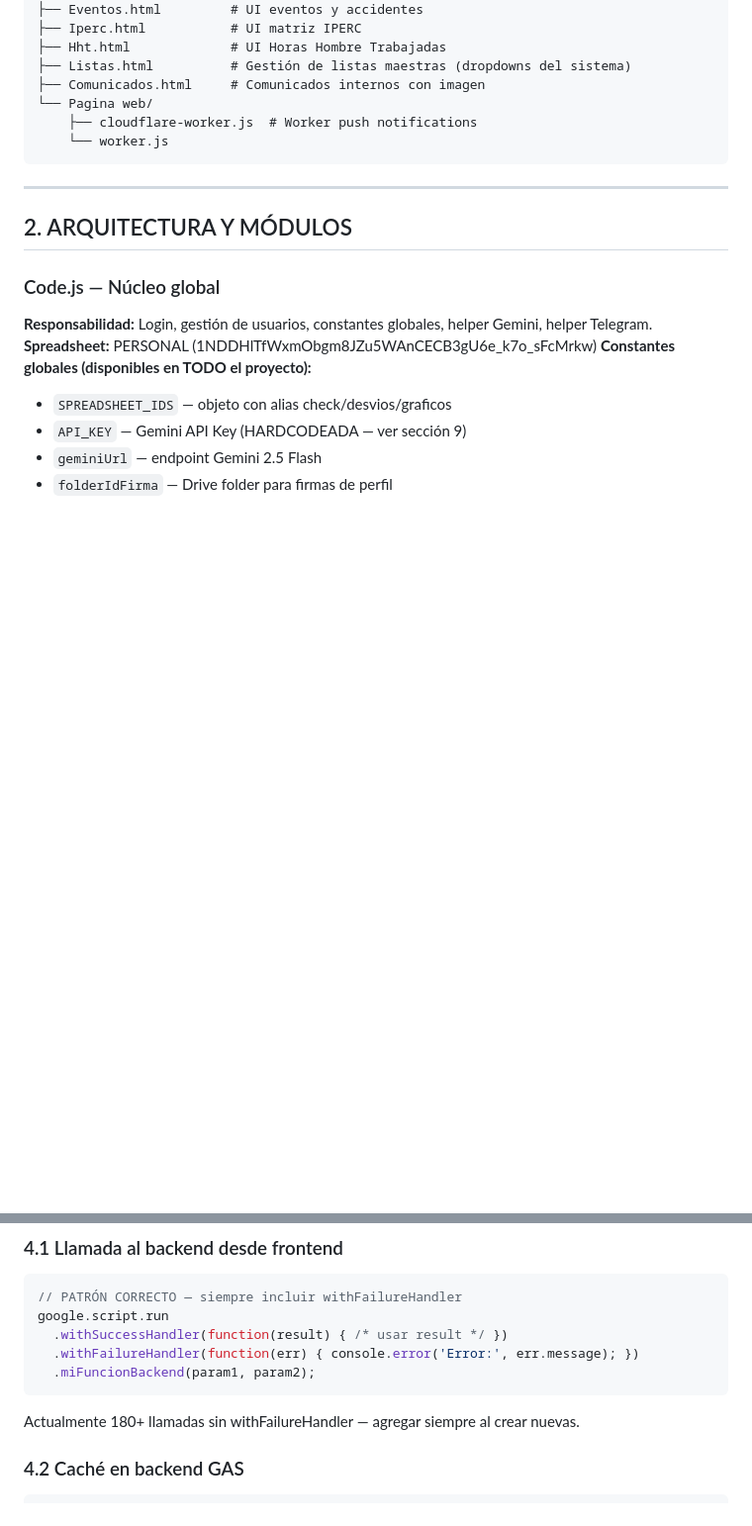
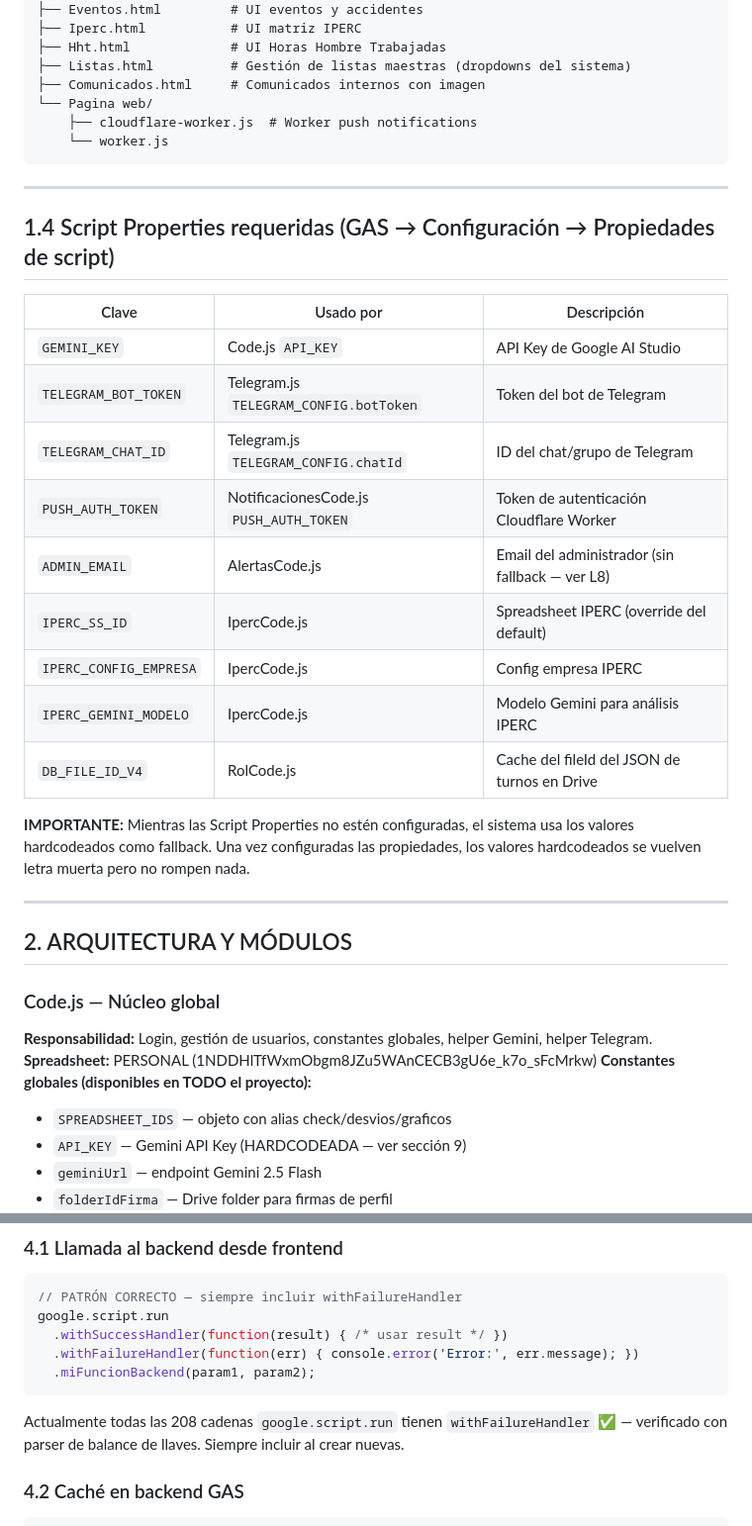
Before and after one commit to vico-renxo/SST, a Markdown page: CLAUDE.md, 2 parts joined by grey strips. Shown at 99% size. GitHub-like rendering; blank space fills up the shorter version.

````diff
--- a/CLAUDE.md
+++ b/CLAUDE.md
@@ -134,6 +136,24 @@ eventos/accidentes e IPERC.
     ├── cloudflare-worker.js  # Worker push notifications
     └── worker.js
 ```
+---
+
+## 1.4 Script Properties requeridas (GAS → Configuración → Propiedades de script)
+
+| Clave | Usado por | Descripción |
+|---|---|---|
+| `GEMINI_KEY` | Code.js `API_KEY` | API Key de Google AI Studio |
+| `TELEGRAM_BOT_TOKEN` | Telegram.js `TELEGRAM_CONFIG.botToken` | Token del bot de Telegram |
+| `TELEGRAM_CHAT_ID` | Telegram.js `TELEGRAM_CONFIG.chatId` | ID del chat/grupo de Telegram |
+| `PUSH_AUTH_TOKEN` | NotificacionesCode.js `PUSH_AUTH_TOKEN` | Token de autenticación Cloudflare Worker |
+| `ADMIN_EMAIL` | AlertasCode.js | Email del administrador (sin fallback — ver L8) |
+| `IPERC_SS_ID` | IpercCode.js | Spreadsheet IPERC (override del default) |
+| `IPERC_CONFIG_EMPRESA` | IpercCode.js | Config empresa IPERC |
+| `IPERC_GEMINI_MODELO` | IpercCode.js | Modelo Gemini para análisis IPERC |
+| `DB_FILE_ID_V4` | RolCode.js | Cache del fileId del JSON de turnos en Drive |
+
+**IMPORTANTE:** Mientras las Script Properties no estén configuradas, el sistema usa los valores hardcodeados como fallback. Una vez configuradas las propiedades, los valores hardcodeados se vuelven letra muerta pero no rompen nada.
+
 ---
 
 ## 2. ARQUITECTURA Y MÓDULOS
@@ -571,7 +591,7 @@ google.script.run
   .withFailureHandler(function(err) { console.error('Error:', err.message); })
   .miFuncionBackend(param1, param2);
 ```
-Actualmente 180+ llamadas sin withFailureHandler — agregar siempre al crear nuevas.
+Actualmente todas las 208 cadenas `google.script.run` tienen `withFailureHandler` ✅ — verificado con parser de balance de llaves. Siempre incluir al crear nuevas.
 
 ### 4.2 Caché en backend GAS
 ```javascript
````
Also changed, not shown: other parts of CLAUDE.md (+73 -23 lines).
